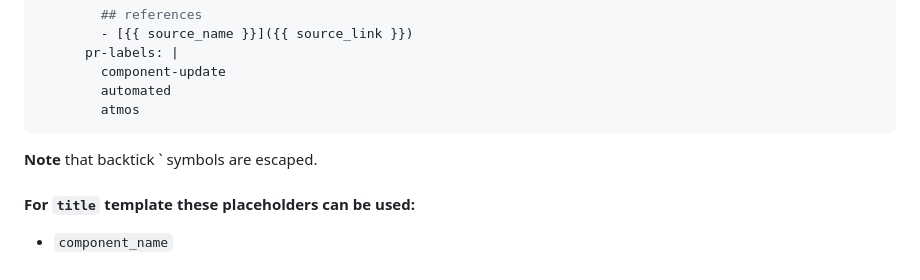
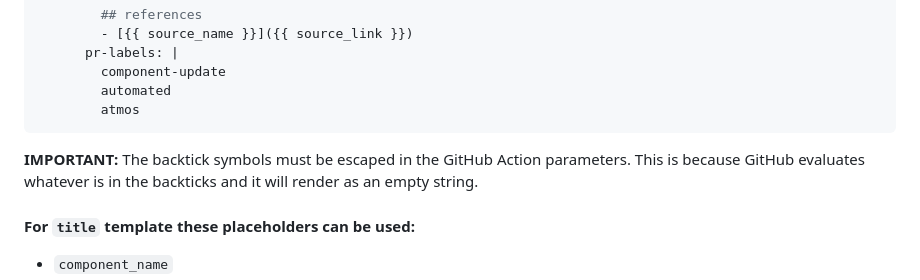
Before and after one commit to cloudposse/github-action-atmos-component-updater, a Markdown page: README.md, the part around the change. Drawn GitHub-style.

Commit message:
Update README.md
Co-authored-by: Erik Osterman (CEO @ Cloud Posse) <erik@cloudposse.com>

````diff
--- a/README.md
+++ b/README.md
@@ -167,7 +167,7 @@ If your [`atmos.yaml` file](https://atmos.tools/cli/configuration) is not locate
         atmos
 ```
 
-**Note** that backtick ` symbols are escaped.
+**IMPORTANT:** The backtick symbols must be escaped in the GitHub Action parameters. This is because GitHub evaluates whatever is in the backticks and it will render as an empty string.
 
 #### For `title` template these placeholders can be used:
 - `component_name`
````
